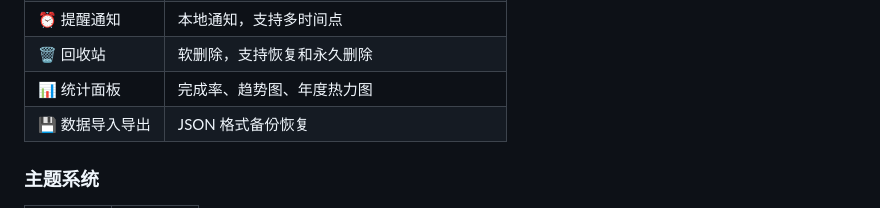
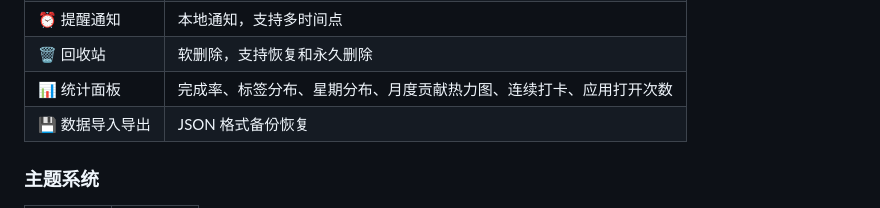
Before and after one commit to CyberYui/YuiTodo-Flutter, a Markdown page: README.md, the part around the change. Rendered like a GitHub page.

```diff
--- a/README.md
+++ b/README.md
@@ -53,7 +53,7 @@ YuiTodo 诞生于对现有任务管理工具的不满：要么功能过于复杂
 | 🔄 循环任务 | 日/周/月/年/自定义间隔 |
 | ⏰ 提醒通知 | 本地通知，支持多时间点 |
 | 🗑️ 回收站 | 软删除，支持恢复和永久删除 |
-| 📊 统计面板 | 完成率、趋势图、年度热力图 |
+| 📊 统计面板 | 完成率、标签分布、星期分布、月度贡献热力图、连续打卡、应用打开次数 |
 | 💾 数据导入导出 | JSON 格式备份恢复 |
 
 ### 主题系统
```
